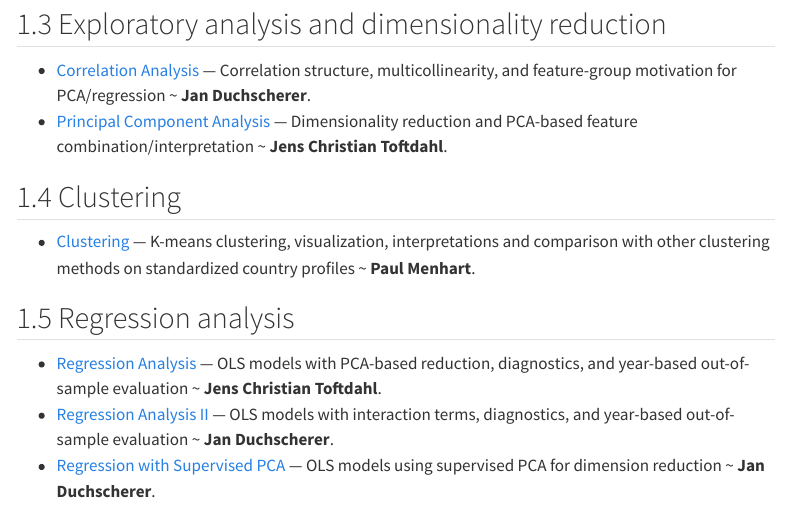
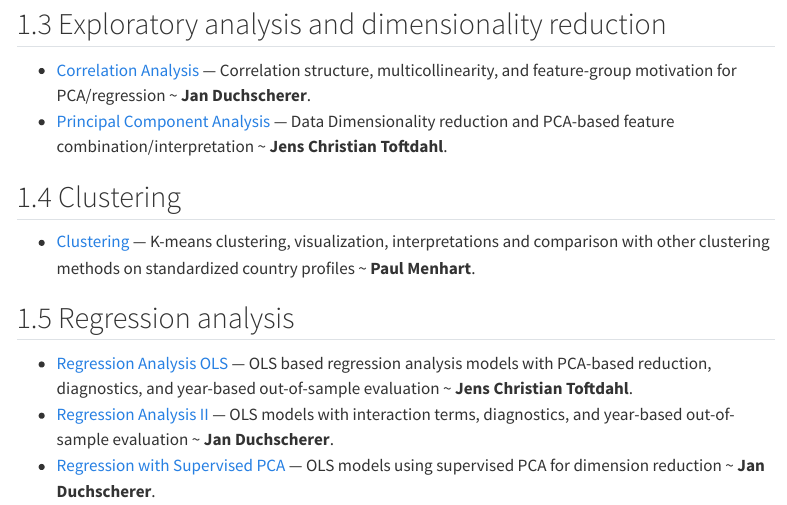
Before and after one commit to punsii/ama_ws25, a Quarto document (submission/index.qmd): the page in a window 1100 px wide, from 530 px down. Rendered offline with R 4.5, knitr and Pandoc in place of Quarto, with nearby package versions; some code elsewhere in the file could not run offline; menus at the side of the page are left out; long lines of code are wrapped.

Commit message:
Small tweaks in index

```diff
--- a/submission/index.qmd
+++ b/submission/index.qmd
@@ -28,7 +28,7 @@ We analyze the WHO “Life Expectancy” country-year panel (183 countries, 2000
 ## Exploratory analysis and dimensionality reduction
 
 - [Correlation Analysis](chapters/3_correlation.qmd) — Correlation structure, multicollinearity, and feature-group motivation for PCA/regression ~ **Jan Duchscherer**.
-- [Principal Component Analysis](chapters/3_pca.qmd) — Dimensionality reduction and PCA-based feature combination/interpretation ~ **Jens Christian Toftdahl**.
+- [Principal Component Analysis](chapters/3_pca.qmd) — Data Dimensionality reduction and PCA-based feature combination/interpretation ~ **Jens Christian Toftdahl**.
 
 ## Clustering
 
@@ -36,7 +36,7 @@ We analyze the WHO “Life Expectancy” country-year panel (183 countries, 2000
 
 ## Regression analysis
 
-- [Regression Analysis](chapters/5_regression.qmd) — OLS models with PCA-based reduction, diagnostics, and year-based out-of-sample evaluation ~ **Jens Christian Toftdahl**.
+- [Regression Analysis OLS](chapters/5_regression.qmd) — OLS based regression analysis models with PCA-based reduction, diagnostics, and year-based out-of-sample evaluation ~ **Jens Christian Toftdahl**.
 - [Regression Analysis II](chapters/5_regression_2.qmd) — OLS models with interaction terms, diagnostics, and year-based out-of-sample evaluation ~ **Jan Duchscherer**.
 - [Regression with Supervised PCA](chapters/5_regression_supervised_pca.qmd) — OLS models using supervised PCA for dimension reduction ~ **Jan Duchscherer**.
 
```
